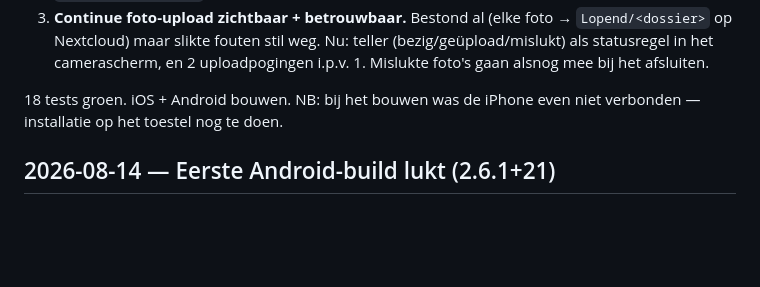
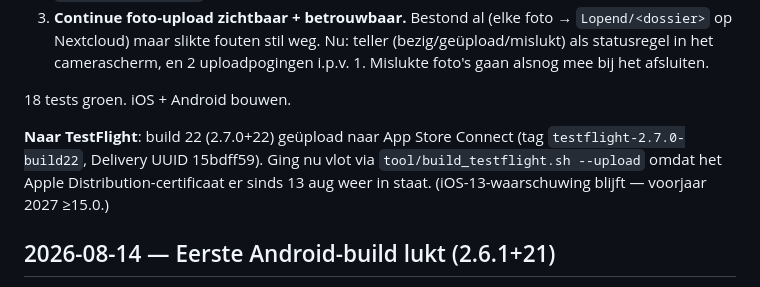
Before and after one commit to PaulW1610/PM-opname, a Markdown page: docs/LOGBOEK.md, the part around the change. Rendered like a GitHub page; blank space fills up the shorter version.

Commit message:
Logboek: 2.7.0 build 22 naar TestFlight
Co-Authored-By: Claude Opus 4.8 (1M context) <noreply@anthropic.com>

```diff
--- a/docs/LOGBOEK.md
+++ b/docs/LOGBOEK.md
@@ -25,8 +25,12 @@ Drie wensen van Paul:
    (bezig/geüpload/mislukt) als statusregel in het camerascherm, en 2
    uploadpogingen i.p.v. 1. Mislukte foto's gaan alsnog mee bij het afsluiten.
 
-18 tests groen. iOS + Android bouwen. NB: bij het bouwen was de iPhone even
-niet verbonden — installatie op het toestel nog te doen.
+18 tests groen. iOS + Android bouwen.
+
+**Naar TestFlight**: build 22 (2.7.0+22) geüpload naar App Store Connect
+(tag `testflight-2.7.0-build22`, Delivery UUID 15bdff59). Ging nu vlot via
+`tool/build_testflight.sh --upload` omdat het Apple Distribution-certificaat er
+sinds 13 aug weer in staat. (iOS-13-waarschuwing blijft — voorjaar 2027 ≥15.0.)
 
 ## 2026-08-14 — Eerste Android-build lukt (2.6.1+21)
 
```
